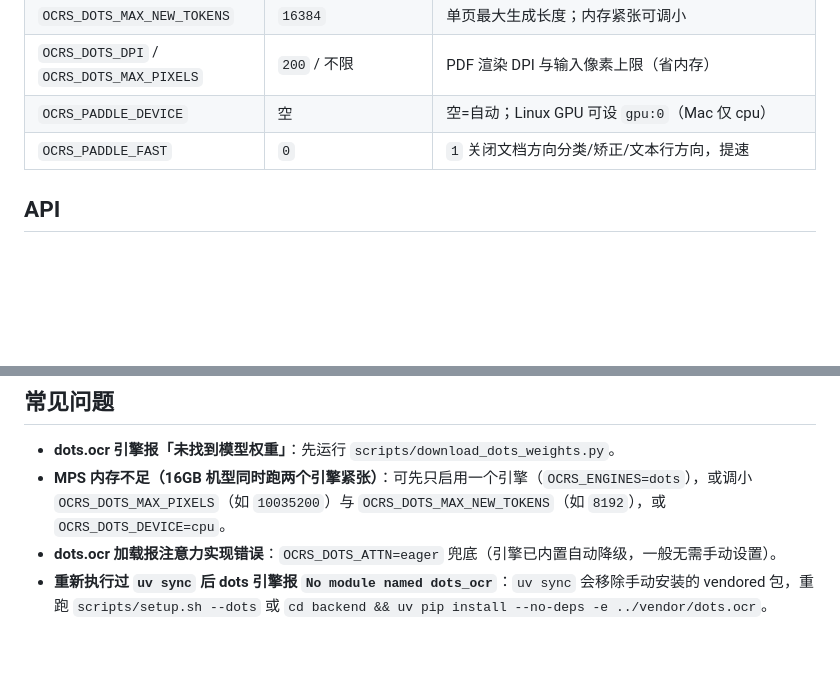
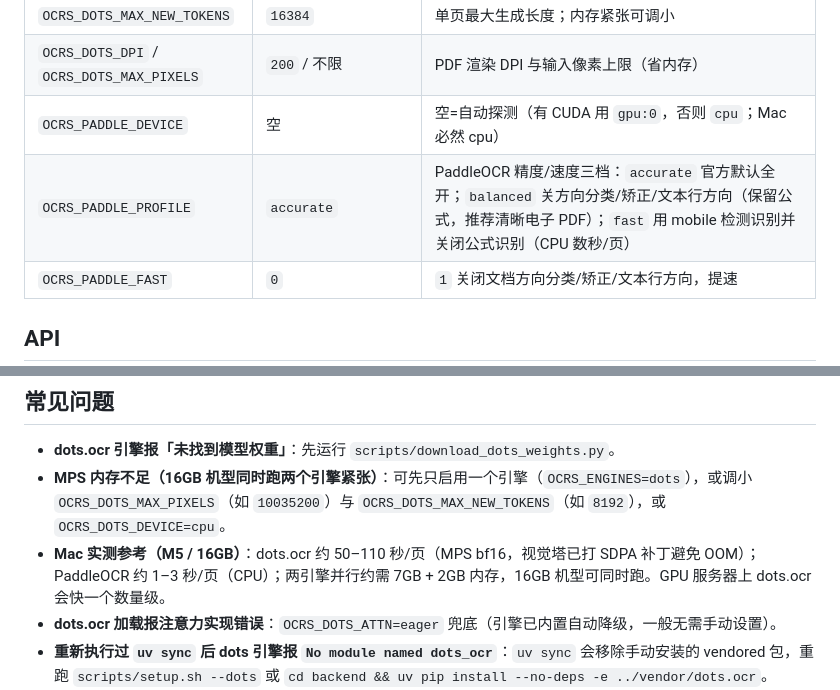
Before and after one commit to ByteTitan-star/ocrs, a Markdown page: README.md, 2 parts joined by grey strips. Rendered like a GitHub page; blank space fills up the shorter version.

```diff
--- a/README.md
+++ b/README.md
@@ -76,7 +114,8 @@ uv run uvicorn app.main:app --port 8000
 | `OCRS_DOTS_ATTN` | `auto` | 注意力实现；auto→`sdpa`，报错可试 `eager` |
 | `OCRS_DOTS_MAX_NEW_TOKENS` | `16384` | 单页最大生成长度；内存紧张可调小 |
 | `OCRS_DOTS_DPI` / `OCRS_DOTS_MAX_PIXELS` | `200` / 不限 | PDF 渲染 DPI 与输入像素上限（省内存） |
-| `OCRS_PADDLE_DEVICE` | 空 | 空=自动；Linux GPU 可设 `gpu:0`（Mac 仅 cpu） |
+| `OCRS_PADDLE_DEVICE` | 空 | 空=自动探测（有 CUDA 用 `gpu:0`，否则 `cpu`；Mac 必然 cpu） |
+| `OCRS_PADDLE_PROFILE` | `accurate` | PaddleOCR 精度/速度三档：`accurate` 官方默认全开；`balanced` 关方向分类/矫正/文本行方向（保留公式，推荐清晰电子 PDF）；`fast` 用 mobile 检测识别并关闭公式识别（CPU 数秒/页） |
 | `OCRS_PADDLE_FAST` | `0` | `1` 关闭文档方向分类/矫正/文本行方向，提速 |
 
 ## API
@@ -118,6 +157,7 @@ uv run pytest          # mock 模式端到端（无需模型）
 
 - **dots.ocr 引擎报「未找到模型权重」**：先运行 `scripts/download_dots_weights.py`。
 - **MPS 内存不足（16GB 机型同时跑两个引擎紧张）**：可先只启用一个引擎（`OCRS_ENGINES=dots`），或调小 `OCRS_DOTS_MAX_PIXELS`（如 `10035200`）与 `OCRS_DOTS_MAX_NEW_TOKENS`（如 `8192`），或 `OCRS_DOTS_DEVICE=cpu`。
+- **Mac 实测参考（M5 / 16GB）**：dots.ocr 约 50–110 秒/页（MPS bf16，视觉塔已打 SDPA 补丁避免 OOM）；PaddleOCR 约 1–3 秒/页（CPU）；两引擎并行约需 7GB + 2GB 内存，16GB 机型可同时跑。GPU 服务器上 dots.ocr 会快一个数量级。
 - **dots.ocr 加载报注意力实现错误**：`OCRS_DOTS_ATTN=eager` 兜底（引擎已内置自动降级，一般无需手动设置）。
 - **重新执行过 `uv sync` 后 dots 引擎报 `No module named dots_ocr`**：`uv sync` 会移除手动安装的 vendored 包，重跑 `scripts/setup.sh --dots` 或 `cd backend && uv pip install --no-deps -e ../vendor/dots.ocr`。
 - **PaddleOCR 首次识别很慢**：在自动下载子模型（几百 MB）。国内网络下 huggingface.co 不可达时，本项目会在启动时自动把 PaddleX 模型源切到百度 BOS（`PADDLE_PDX_MODEL_SOURCE=bos`）；也可手动 export 该变量或 `HF_ENDPOINT=https://hf-mirror.com`。连接检测慢可设 `PADDLE_PDX_DISABLE_MODEL_SOURCE_CHECK=True`。
```
Also changed, not shown: other parts of README.md (+38 -0 lines).
